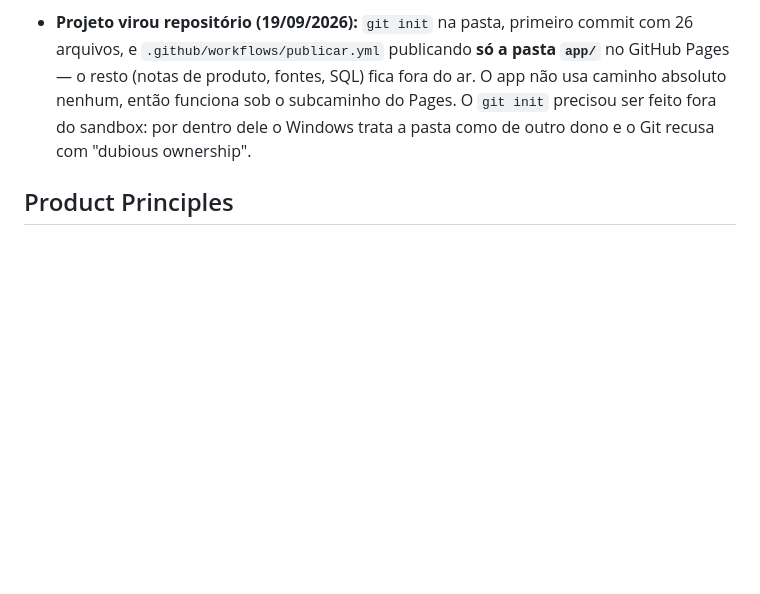
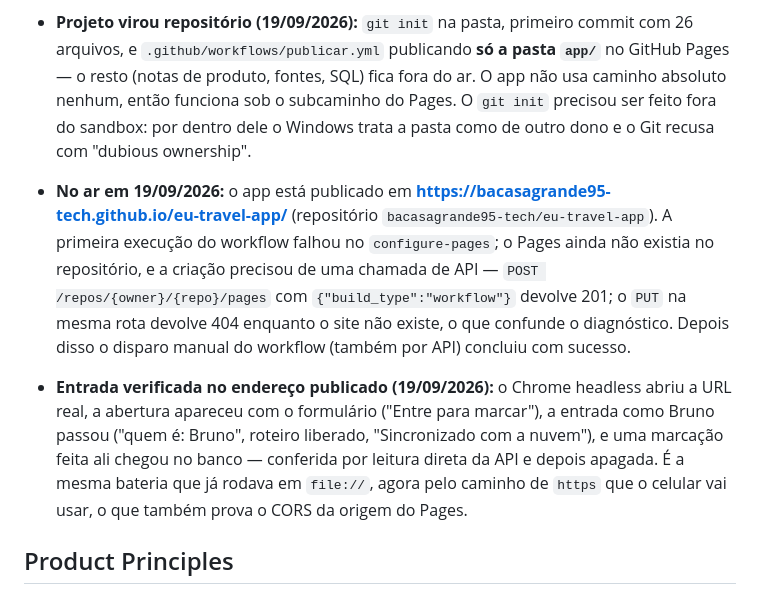
Before and after one commit to bacasagrande95-tech/eu-travel-app, a Markdown page: PRODUCT.md, the part around the change. Drawn GitHub-style; blank space fills up the shorter version.

Commit message:
Registra a publicacao no Pages e a verificacao no endereco real

```diff
--- a/PRODUCT.md
+++ b/PRODUCT.md
@@ -96,6 +96,10 @@ Português do Brasil. Formatação brasileira (vírgula decimal, R$).
 
 - **Projeto virou repositório (19/09/2026):** `git init` na pasta, primeiro commit com 26 arquivos, e `.github/workflows/publicar.yml` publicando **só a pasta `app/`** no GitHub Pages — o resto (notas de produto, fontes, SQL) fica fora do ar. O app não usa caminho absoluto nenhum, então funciona sob o subcaminho do Pages. O `git init` precisou ser feito fora do sandbox: por dentro dele o Windows trata a pasta como de outro dono e o Git recusa com "dubious ownership".
 
+- **No ar em 19/09/2026:** o app está publicado em **https://bacasagrande95-tech.github.io/eu-travel-app/** (repositório `bacasagrande95-tech/eu-travel-app`). A primeira execução do workflow falhou no `configure-pages`; o Pages ainda não existia no repositório, e a criação precisou de uma chamada de API — `POST /repos/{owner}/{repo}/pages` com `{"build_type":"workflow"}` devolve 201; o `PUT` na mesma rota devolve 404 enquanto o site não existe, o que confunde o diagnóstico. Depois disso o disparo manual do workflow (também por API) concluiu com sucesso.
+
+- **Entrada verificada no endereço publicado (19/09/2026):** o Chrome headless abriu a URL real, a abertura apareceu com o formulário ("Entre para marcar"), a entrada como Bruno passou ("quem é: Bruno", roteiro liberado, "Sincronizado com a nuvem"), e uma marcação feita ali chegou no banco — conferida por leitura direta da API e depois apagada. É a mesma bateria que já rodava em `file://`, agora pelo caminho de `https` que o celular vai usar, o que também prova o CORS da origem do Pages.
+
 ## Product Principles
 
 1. Amplitude antes de curadoria: o catálogo existe para revelar gosto, não para decidir por ele.
```
